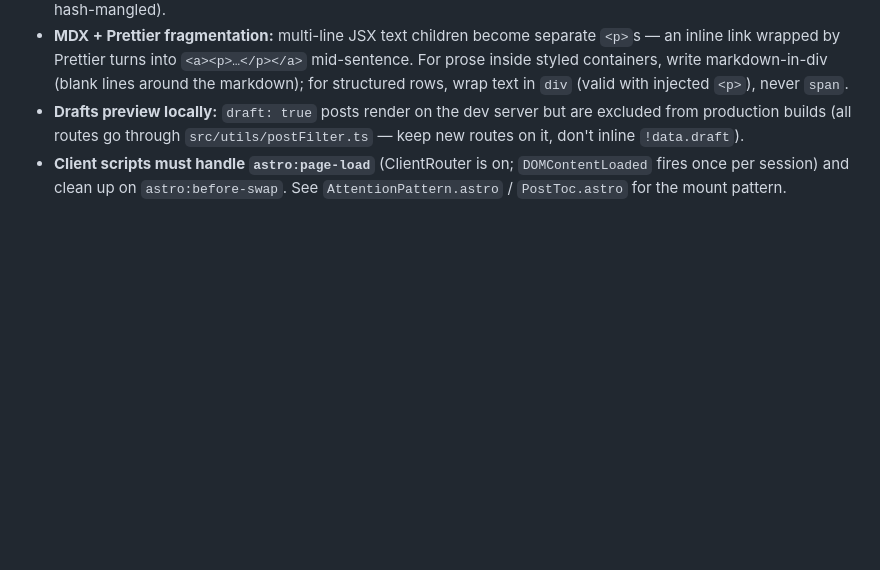
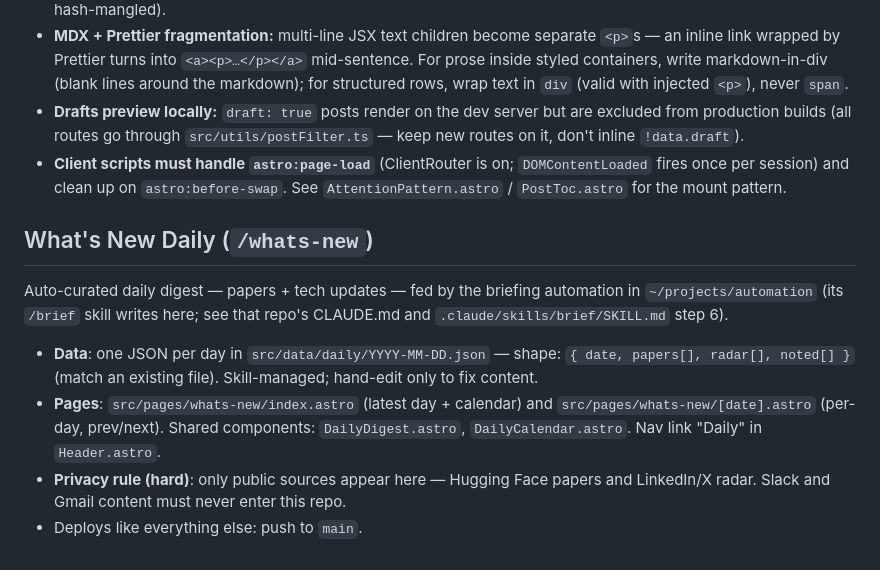
Before and after one commit to taufique74/taufique74.github.io, a Markdown page: CLAUDE.md, the part around the change. GitHub-like rendering; blank space fills up the shorter version.

Commit message:
Document What's New Daily section in CLAUDE.md

```diff
--- a/CLAUDE.md
+++ b/CLAUDE.md
@@ -74,3 +74,19 @@ host — the deliberate constraint behind staying on GitHub Pages.
   `DOMContentLoaded` fires once per session) and clean up on
   `astro:before-swap`. See `AttentionPattern.astro` / `PostToc.astro` for the
   mount pattern.
+
+## What's New Daily (`/whats-new`)
+
+Auto-curated daily digest — papers + tech updates — fed by the briefing
+automation in `~/projects/automation` (its `/brief` skill writes here; see that
+repo's CLAUDE.md and `.claude/skills/brief/SKILL.md` step 6).
+
+- **Data**: one JSON per day in `src/data/daily/YYYY-MM-DD.json` — shape:
+  `{ date, papers[], radar[], noted[] }` (match an existing file). Skill-managed;
+  hand-edit only to fix content.
+- **Pages**: `src/pages/whats-new/index.astro` (latest day + calendar) and
+  `src/pages/whats-new/[date].astro` (per-day, prev/next). Shared components:
+  `DailyDigest.astro`, `DailyCalendar.astro`. Nav link "Daily" in `Header.astro`.
+- **Privacy rule (hard)**: only public sources appear here — Hugging Face papers
+  and LinkedIn/X radar. Slack and Gmail content must never enter this repo.
+- Deploys like everything else: push to `main`.
```
